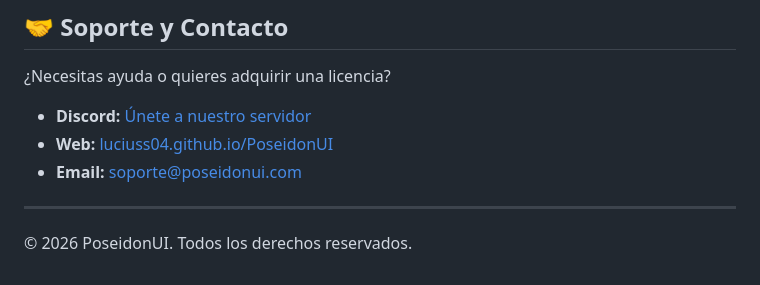
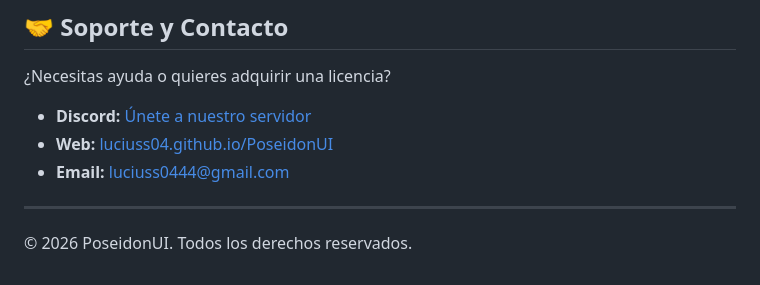
Before and after one commit to Luciuss04/PoseidonUI, a Markdown page: README.md, the part around the change. Drawn GitHub-style.

Commit message:
Docs: Update support email to luciuss0444@gmail.com

```diff
--- a/README.md
+++ b/README.md
@@ -132,7 +132,7 @@ PoseidonUI/
 
 - **Discord:** [Únete a nuestro servidor](https://discord.gg/Kaf728xRFA)
 - **Web:** [luciuss04.github.io/PoseidonUI](https://luciuss04.github.io/PoseidonUI/)
-- **Email:** soporte@poseidonui.com
+- **Email:** luciuss0444@gmail.com
 
 ---
 
```
